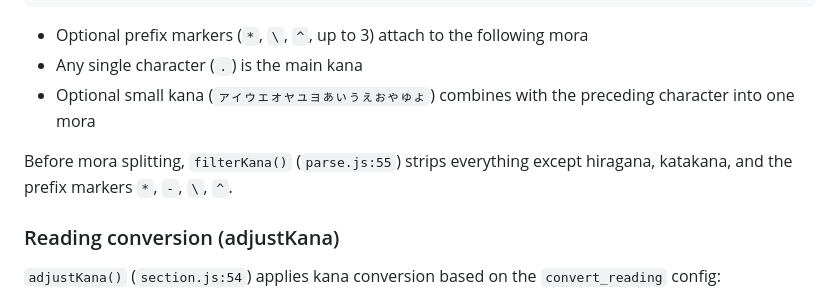
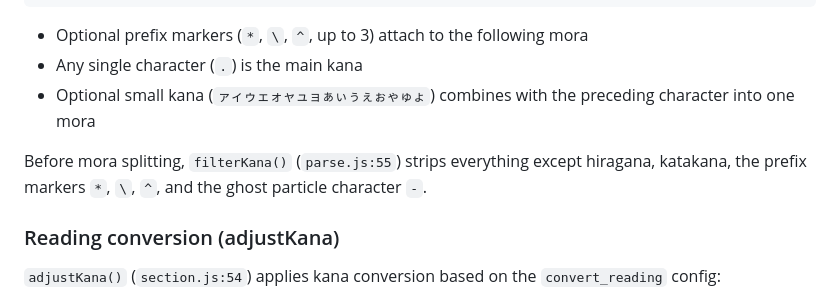
Before and after one commit to mattvsjapan/mvj-notetype, a Markdown page: .claude/new-pitch-syntax.md, the part around the change. Drawn GitHub-style.

Commit message:
Fix inaccuracy in new pitch syntax doc
Correctly identify `-` as the ghost particle character rather than
grouping it with the prefix markers (`*`, `\`, `^`) in the filterKana
description.

Co-Authored-By: Claude Opus 4.6 <noreply@anthropic.com>

```diff
--- a/.claude/new-pitch-syntax.md
+++ b/.claude/new-pitch-syntax.md
@@ -421,7 +421,7 @@ Morae are split by `kanaToMoraes()` (`parse.js:59`) using:
 - Any single character (`.`) is the main kana
 - Optional small kana (`ァィゥェォャュョぁぃぅぇぉゃゅょ`) combines with the preceding character into one mora
 
-Before mora splitting, `filterKana()` (`parse.js:55`) strips everything except hiragana, katakana, and the prefix markers `*`, `-`, `\`, `^`.
+Before mora splitting, `filterKana()` (`parse.js:55`) strips everything except hiragana, katakana, the prefix markers `*`, `\`, `^`, and the ghost particle character `-`.
 
 ### Reading conversion (adjustKana)
 
```
